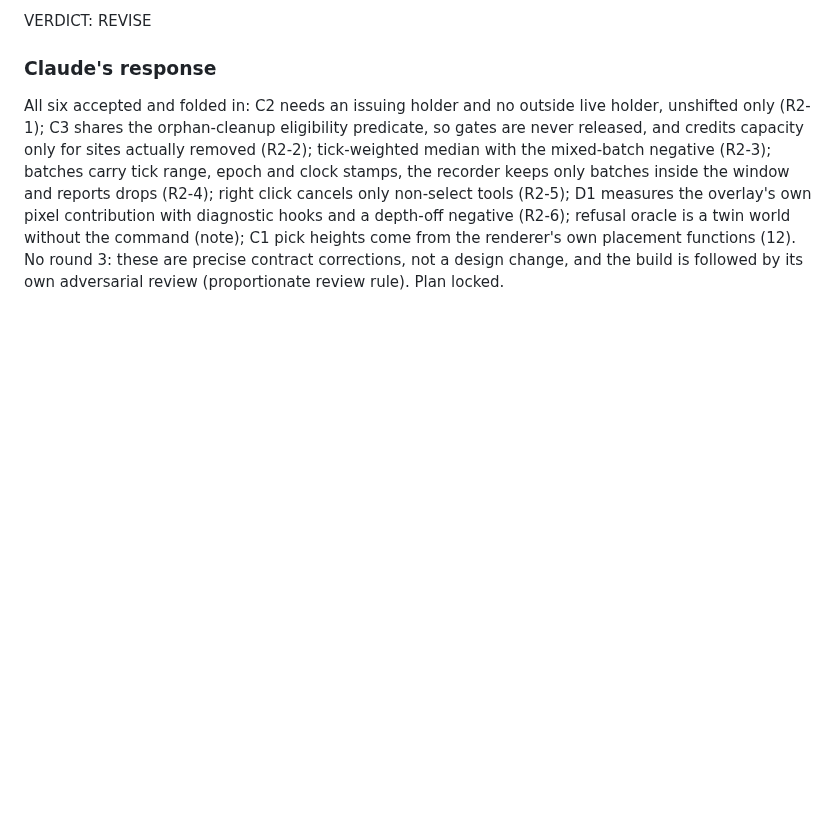
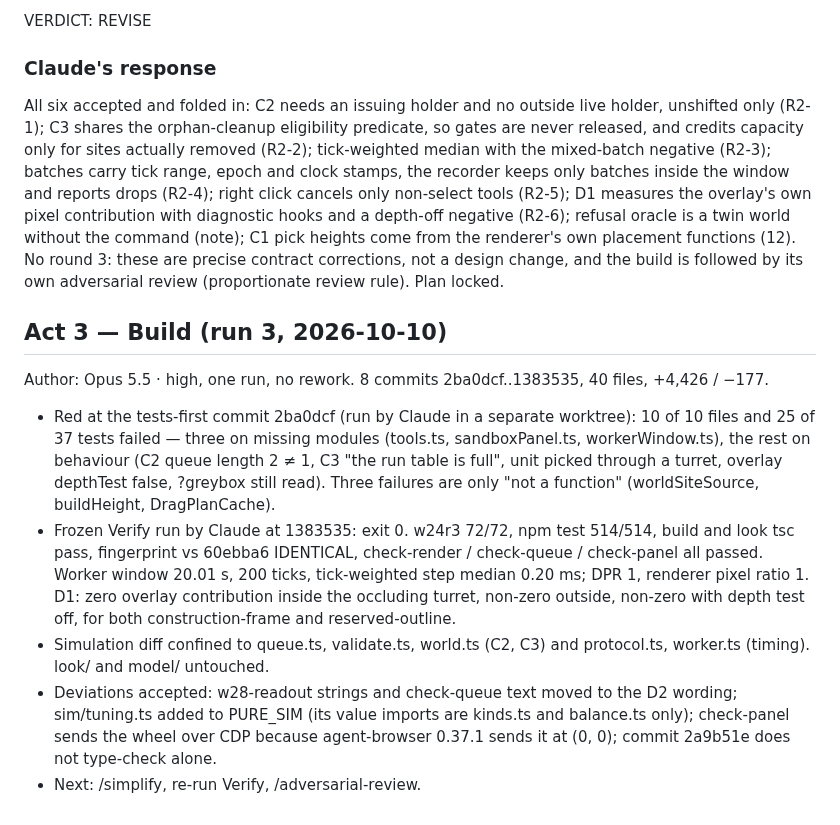
Before and after one commit to ionican/Bulwark, a Markdown page: PLAN-REVIEW-LOG.md, the part around the change. Drawn GitHub-style; blank space fills up the shorter version.

Commit message:
W24 run 3: Act 3 build log
Co-Authored-By: Claude Opus 5.5 <noreply@anthropic.com>

```diff
--- a/PLAN-REVIEW-LOG.md
+++ b/PLAN-REVIEW-LOG.md
@@ -420,3 +420,13 @@ VERDICT: REVISE
 ### Claude's response
 
 All six accepted and folded in: C2 needs an issuing holder and no outside live holder, unshifted only (R2-1); C3 shares the orphan-cleanup eligibility predicate, so gates are never released, and credits capacity only for sites actually removed (R2-2); tick-weighted median with the mixed-batch negative (R2-3); batches carry tick range, epoch and clock stamps, the recorder keeps only batches inside the window and reports drops (R2-4); right click cancels only non-select tools (R2-5); D1 measures the overlay's own pixel contribution with diagnostic hooks and a depth-off negative (R2-6); refusal oracle is a twin world without the command (note); C1 pick heights come from the renderer's own placement functions (12). No round 3: these are precise contract corrections, not a design change, and the build is followed by its own adversarial review (proportionate review rule). Plan locked.
+
+## Act 3 — Build (run 3, 2026-10-10)
+
+Author: Opus 5.5 · high, one run, no rework. 8 commits 2ba0dcf..1383535, 40 files, +4,426 / −177.
+
+- Red at the tests-first commit 2ba0dcf (run by Claude in a separate worktree): 10 of 10 files and 25 of 37 tests failed — three on missing modules (tools.ts, sandboxPanel.ts, workerWindow.ts), the rest on behaviour (C2 queue length 2 ≠ 1, C3 "the run table is full", unit picked through a turret, overlay depthTest false, ?greybox still read). Three failures are only "not a function" (worldSiteSource, buildHeight, DragPlanCache).
+- Frozen Verify run by Claude at 1383535: exit 0. w24r3 72/72, npm test 514/514, build and look tsc pass, fingerprint vs 60ebba6 IDENTICAL, check-render / check-queue / check-panel all passed. Worker window 20.01 s, 200 ticks, tick-weighted step median 0.20 ms; DPR 1, renderer pixel ratio 1. D1: zero overlay contribution inside the occluding turret, non-zero outside, non-zero with depth test off, for both construction-frame and reserved-outline.
+- Simulation diff confined to queue.ts, validate.ts, world.ts (C2, C3) and protocol.ts, worker.ts (timing). look/ and model/ untouched.
+- Deviations accepted: w28-readout strings and check-queue text moved to the D2 wording; sim/tuning.ts added to PURE_SIM (its value imports are kinds.ts and balance.ts only); check-panel sends the wheel over CDP because agent-browser 0.37.1 sends it at (0, 0); commit 2a9b51e does not type-check alone.
+- Next: /simplify, re-run Verify, /adversarial-review.
```
